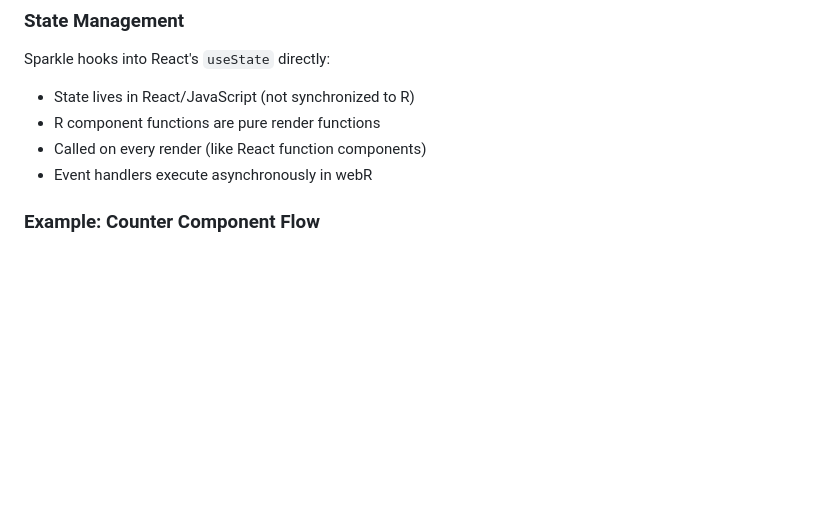
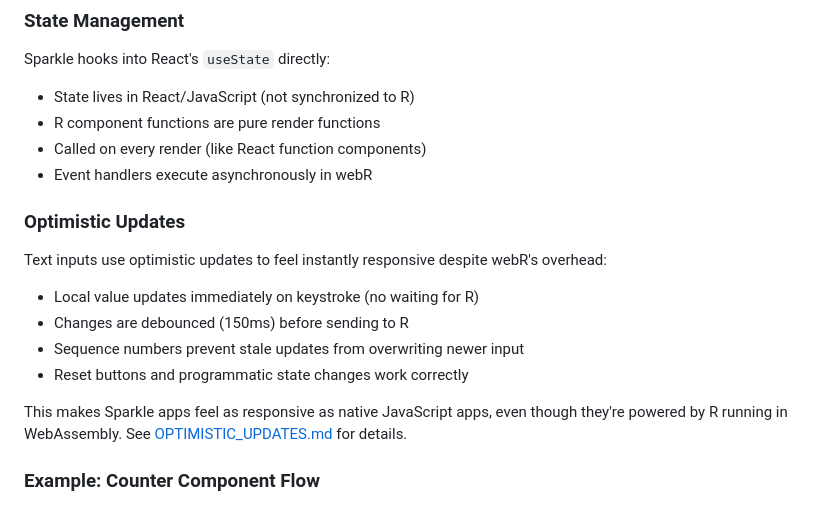
Before and after one commit to khusmann/sparkle, a Markdown page: README.md, the part around the change. GitHub-like rendering; blank space fills up the shorter version.

Commit message:
add optimistic updates doc

```diff
--- a/README.md
+++ b/README.md
@@ -156,6 +156,17 @@ Sparkle hooks into React's `useState` directly:
 - R component functions are pure render functions
 - Called on every render (like React function components)
 - Event handlers execute asynchronously in webR
+
+### Optimistic Updates
+
+Text inputs use optimistic updates to feel instantly responsive despite webR's overhead:
+
+- Local value updates immediately on keystroke (no waiting for R)
+- Changes are debounced (150ms) before sending to R
+- Sequence numbers prevent stale updates from overwriting newer input
+- Reset buttons and programmatic state changes work correctly
+
+This makes Sparkle apps feel as responsive as native JavaScript apps, even though they're powered by R running in WebAssembly. See [OPTIMISTIC_UPDATES.md](OPTIMISTIC_UPDATES.md) for details.
 
 ### Example: Counter Component Flow
 
```
Also changed, not shown: OPTIMISTIC_UPDATES.md (added, +155 -0 lines).
